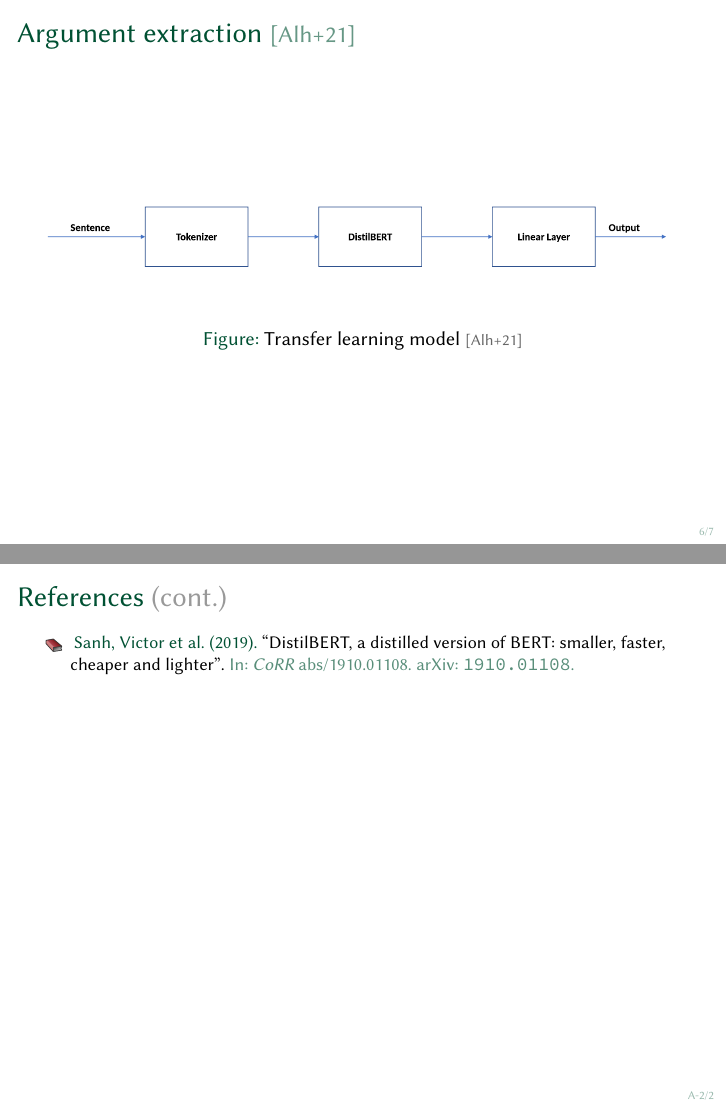
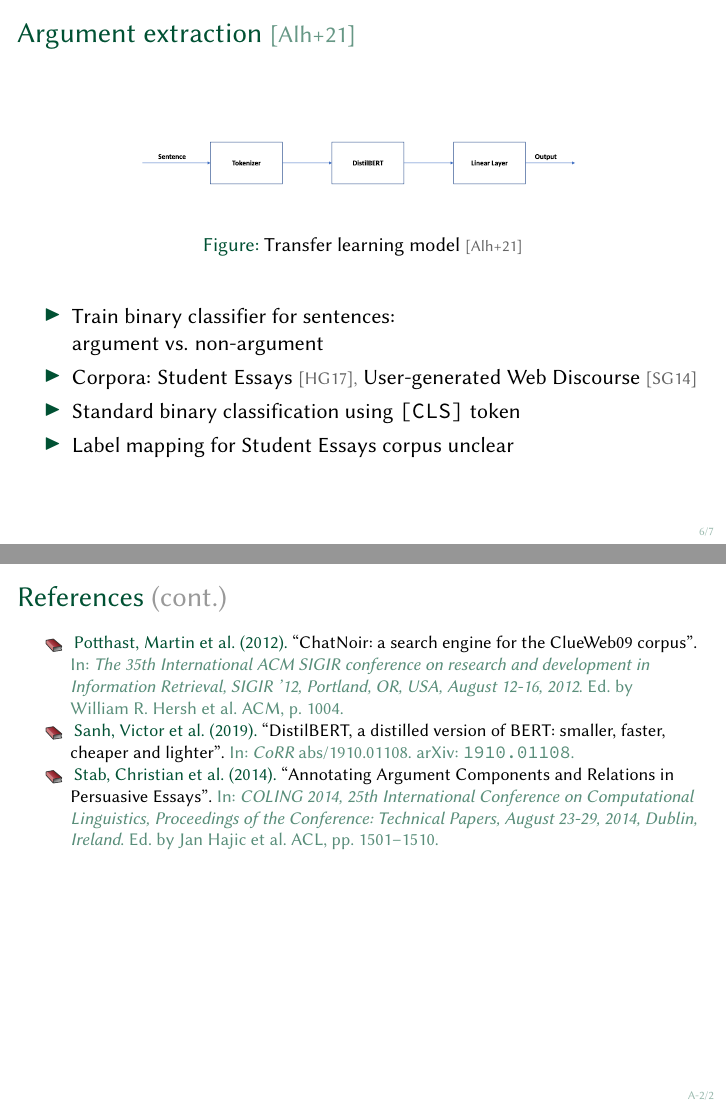
Before and after one commit to janheinrichmerker/grimjack, LaTeX slides (roadmap/2021-10-28.tex): pages 6 and 9 of 9, joined at a grey line. Compiled offline with pdfLaTeX.

Commit message:
Add argument extraction slide

```diff
--- a/roadmap/2021-10-28.tex
+++ b/roadmap/2021-10-28.tex
@@ -82,13 +82,20 @@
   \end{itemize}
 \end{frame}
 
-\begin{frame}{Argument extraction~\cite{AlhamzehBEM2021}}
+\begin{frame}[allowframebreaks]{Argument extraction~\cite{AlhamzehBEM2021}}
   \begin{figure}
     \centering
-    \includegraphics[width=1\linewidth]{figures/distilbert-based-arg-retrieval-processing.pdf}
+    \includegraphics[width=0.7\linewidth]{figures/distilbert-based-arg-retrieval-processing.pdf}
     \caption{Transfer learning model~\cite{AlhamzehBEM2021}}
-    \label{processing}
+    \label{model}
   \end{figure}
+
+  \begin{itemize}
+    \item Train binary classifier for sentences: \\ argument vs. non-argument
+    \item Corpora: Student Essays~\cite{HabernalG2017}, User-generated Web Discourse~\cite{StabG2014}
+    \item Standard binary classification using \texttt{[CLS]} token
+    \item Label mapping for Student Essays corpus unclear
+  \end{itemize}
 \end{frame}
 
 \begin{frame}{Conclusion}
```
